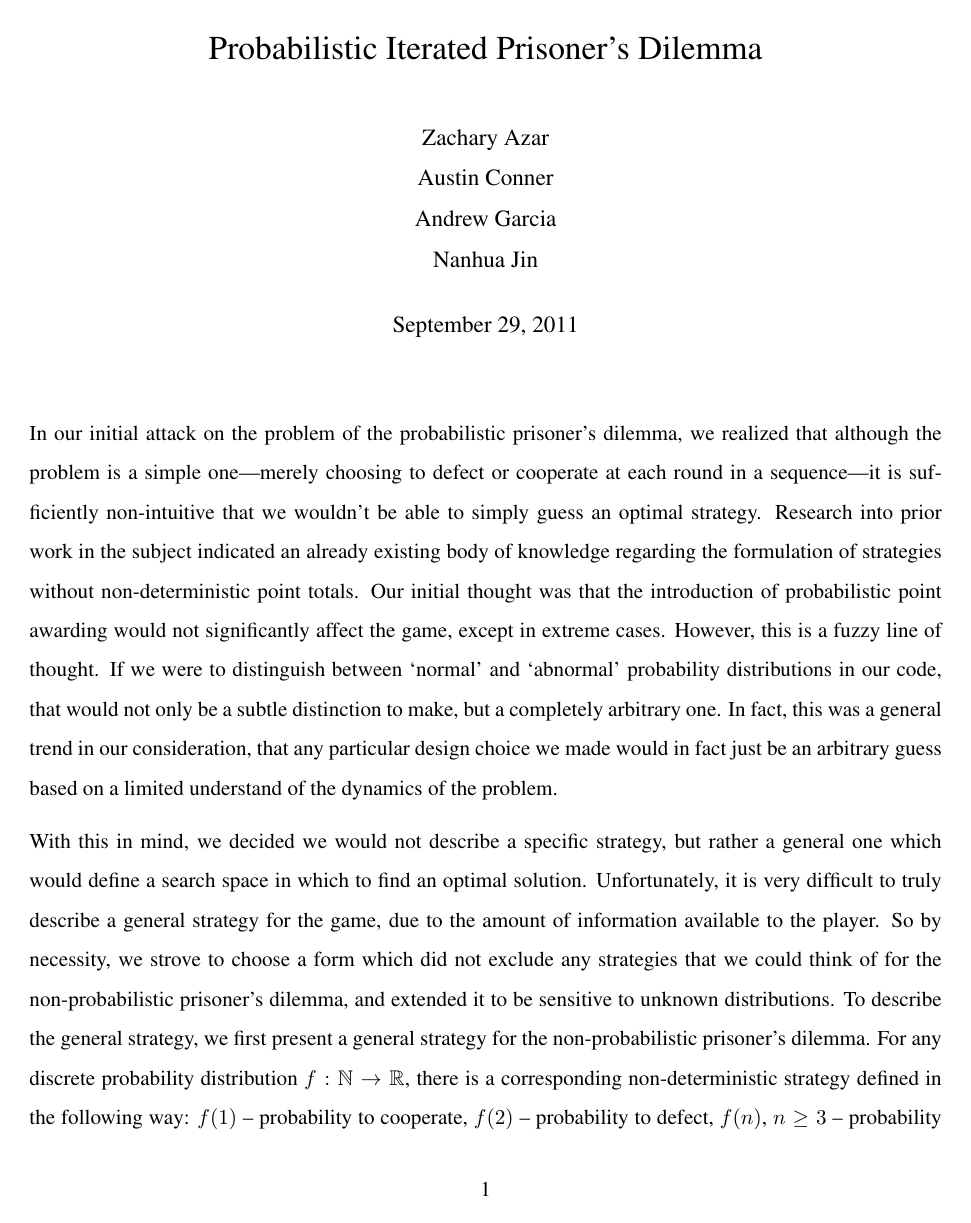
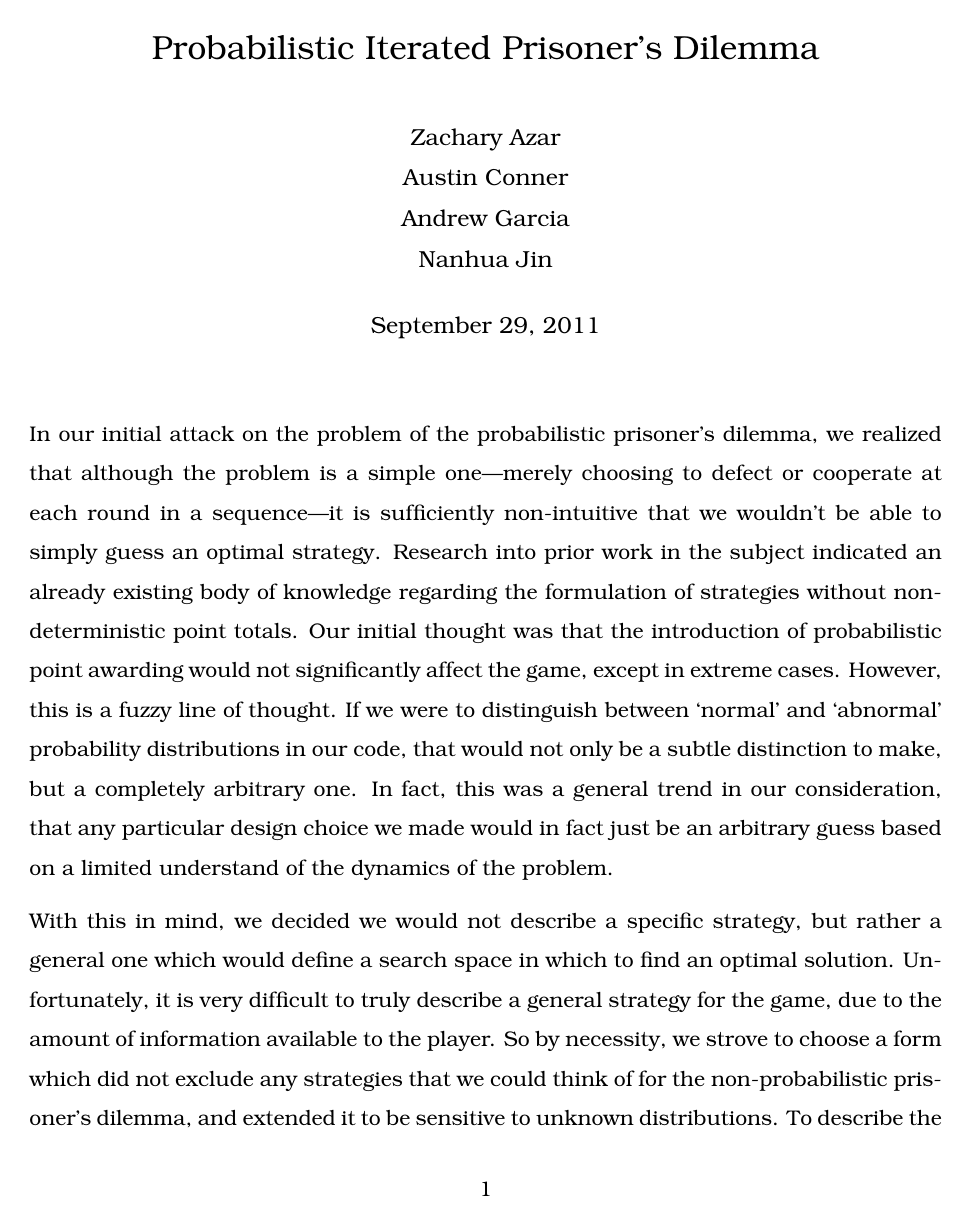
Before and after one commit to garciaac/CS260-Project-1, a LaTeX document (paper/paper.tex): page 1 of 5 before the commit and page 1 of 6 after it. Compiled offline with pdfLaTeX.

Commit message:
changed font to requirement

```diff
--- a/paper/paper.tex
+++ b/paper/paper.tex
@@ -1,6 +1,6 @@
 \documentclass[11pt]{article}
 
- \usepackage{amsmath, amssymb, times}
+ \usepackage{amsmath, amssymb, bookman}
  \topmargin -1.5cm        % read Lamport p.163
  \oddsidemargin -0.04cm   % read Lamport p.163
  \evensidemargin -0.04cm  % same as oddsidemargin but for left-hand pages
```
Also changed, not shown: paper/paper.pdf, 1 other file.
